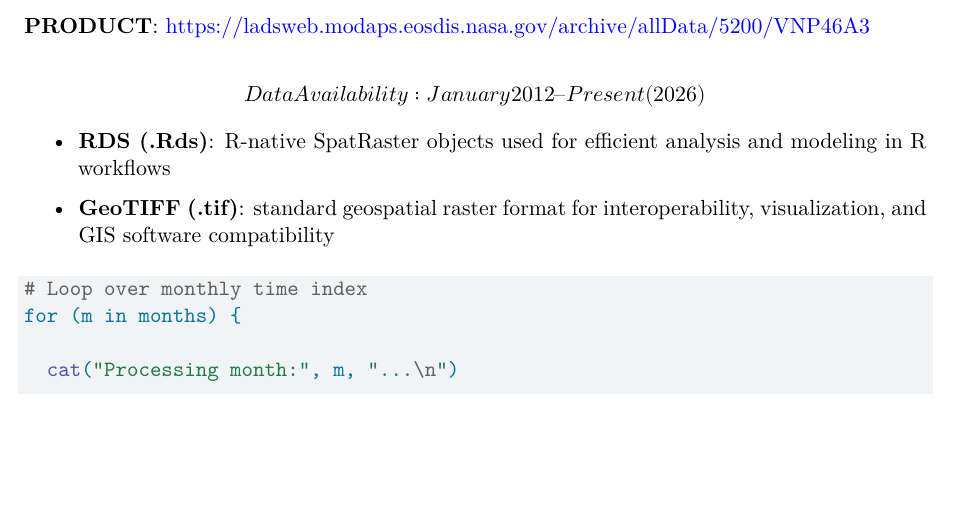
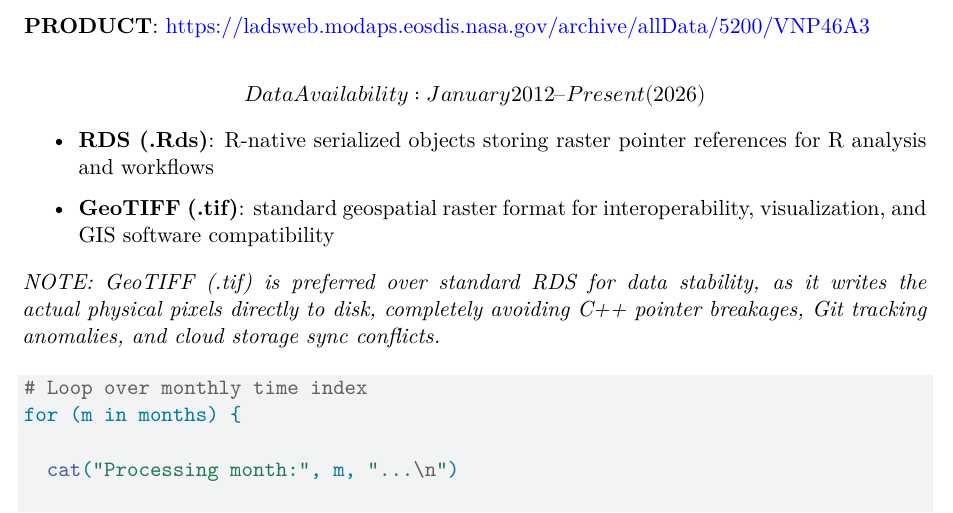
Before and after one commit to artessari/MasterThesis_spatioTemporalFusedLasso, a Quarto document (01_BlackMarbleR_Usage-DataDownload.qmd): part of page 3 of 9, cut so that both start at the same text, the shorter picture padded with empty space. Rendered offline with R 4.5, knitr and Pandoc in place of Quarto, then LaTeX, with nearby package versions; some code elsewhere in the file could not run offline.

Commit message:
Update documentation to clarify why GeoTIFF is preferred over RDS

````diff
--- a/01_BlackMarbleR_Usage-DataDownload.qmd
+++ b/01_BlackMarbleR_Usage-DataDownload.qmd
@@ -111,9 +111,11 @@ months
 
 \[ Data Availability: January 2012 – Present (2026) \]
 
-- **RDS (.Rds)**: R-native SpatRaster objects used for efficient analysis and modeling in R workflows
+- **RDS (.Rds)**: R-native serialized objects storing raster pointer references for R analysis and workflows
 
 - **GeoTIFF (.tif)**: standard geospatial raster format for interoperability, visualization, and GIS software compatibility
+
+*NOTE: GeoTIFF (.tif) is preferred over standard RDS for data stability, as it writes the actual physical pixels directly to disk, completely avoiding C++ pointer breakages, Git tracking anomalies, and cloud storage sync conflicts.*
 
 ```{r}
 #| message: false
````
